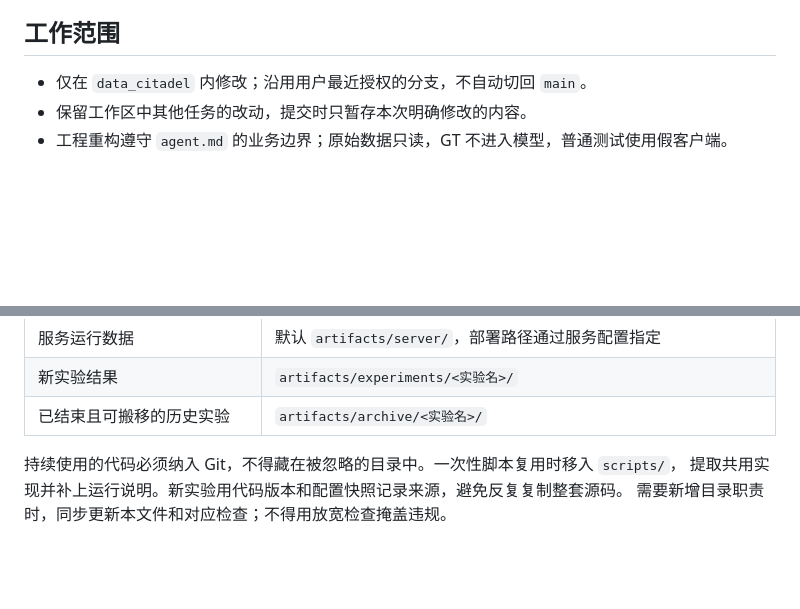
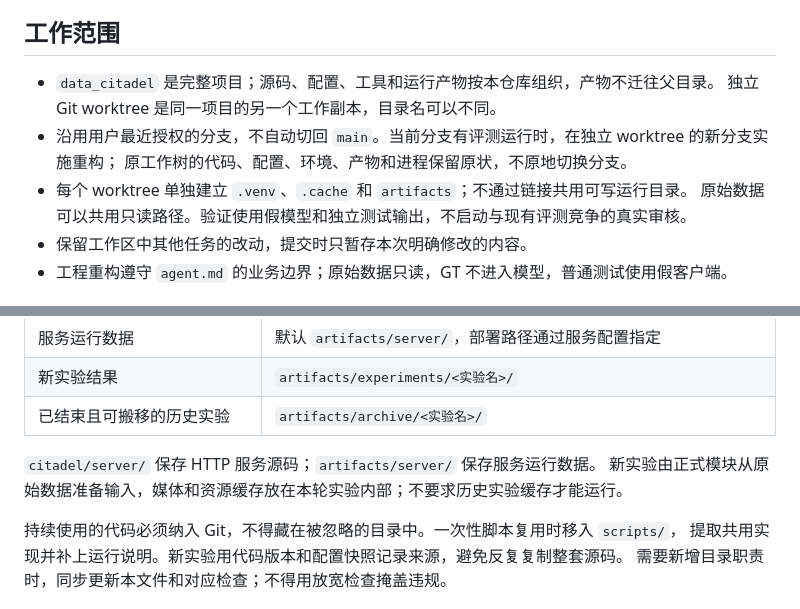
Before and after one commit to hmliunian/data-citadel, a Markdown page: AGENTS.md, 2 parts joined by grey strips. Rendered like a GitHub page; blank space fills up the shorter version.

```diff
--- a/AGENTS.md
+++ b/AGENTS.md
@@ -6,7 +6,12 @@
 
 ## 工作范围
 
-- 仅在 `data_citadel` 内修改；沿用用户最近授权的分支，不自动切回 `main`。
+- `data_citadel` 是完整项目；源码、配置、工具和运行产物按本仓库组织，产物不迁往父目录。
+  独立 Git worktree 是同一项目的另一个工作副本，目录名可以不同。
+- 沿用用户最近授权的分支，不自动切回 `main`。当前分支有评测运行时，在独立 worktree 的新分支实施重构；
+  原工作树的代码、配置、环境、产物和进程保留原状，不原地切换分支。
+- 每个 worktree 单独建立 `.venv`、`.cache` 和 `artifacts`；不通过链接共用可写运行目录。
+  原始数据可以共用只读路径。验证使用假模型和独立测试输出，不启动与现有评测竞争的真实审核。
 - 保留工作区中其他任务的改动，提交时只暂存本次明确修改的内容。
 - 工程重构遵守 `agent.md` 的业务边界；原始数据只读，GT 不进入模型，普通测试使用假客户端。
 
@@ -29,6 +34,9 @@
 | 服务运行数据 | 默认 `artifacts/server/`，部署路径通过服务配置指定 |
 | 新实验结果 | `artifacts/experiments/<实验名>/` |
 | 已结束且可搬移的历史实验 | `artifacts/archive/<实验名>/` |
+
+`citadel/server/` 保存 HTTP 服务源码；`artifacts/server/` 保存服务运行数据。
+新实验由正式模块从原始数据准备输入，媒体和资源缓存放在本轮实验内部；不要求历史实验缓存才能运行。
 
 持续使用的代码必须纳入 Git，不得藏在被忽略的目录中。一次性脚本复用时移入 `scripts/`，
 提取共用实现并补上运行说明。新实验用代码版本和配置快照记录来源，避免反复复制整套源码。
```
Also changed, not shown: README.md (+15 -2 lines), agent.md (+3 -1 lines).
